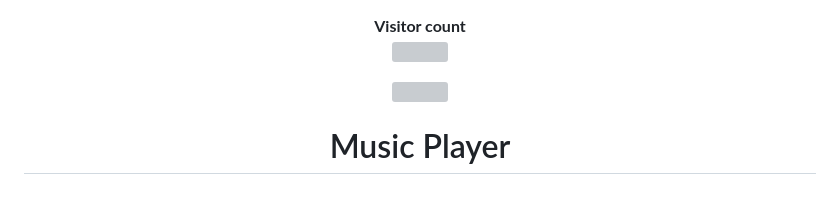
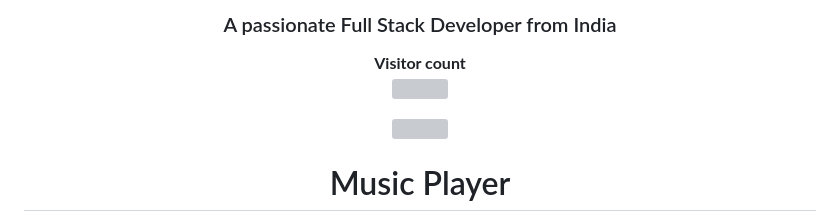
Before and after one commit to Akki-soni/Music-Player-Web, a Markdown page: readme.md, the part around the change. GitHub-like rendering; blank space fills up the shorter version; grey boxes are pictures that could not be loaded.

```diff
--- a/readme.md
+++ b/readme.md
@@ -1,3 +1,4 @@
+<h3 align="center">A passionate Full Stack Developer from India</h3>
 <p align="center">
   <b style="color: blue;  ">Visitor count</b>
   <br>
```
